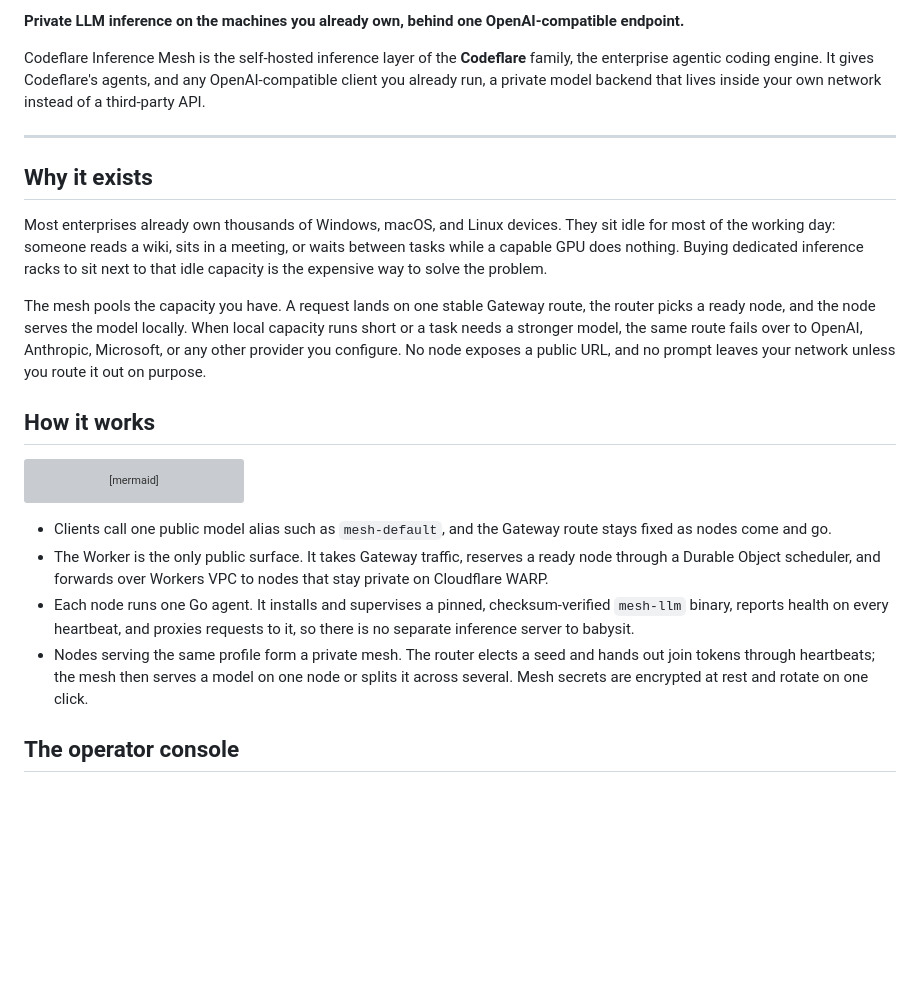
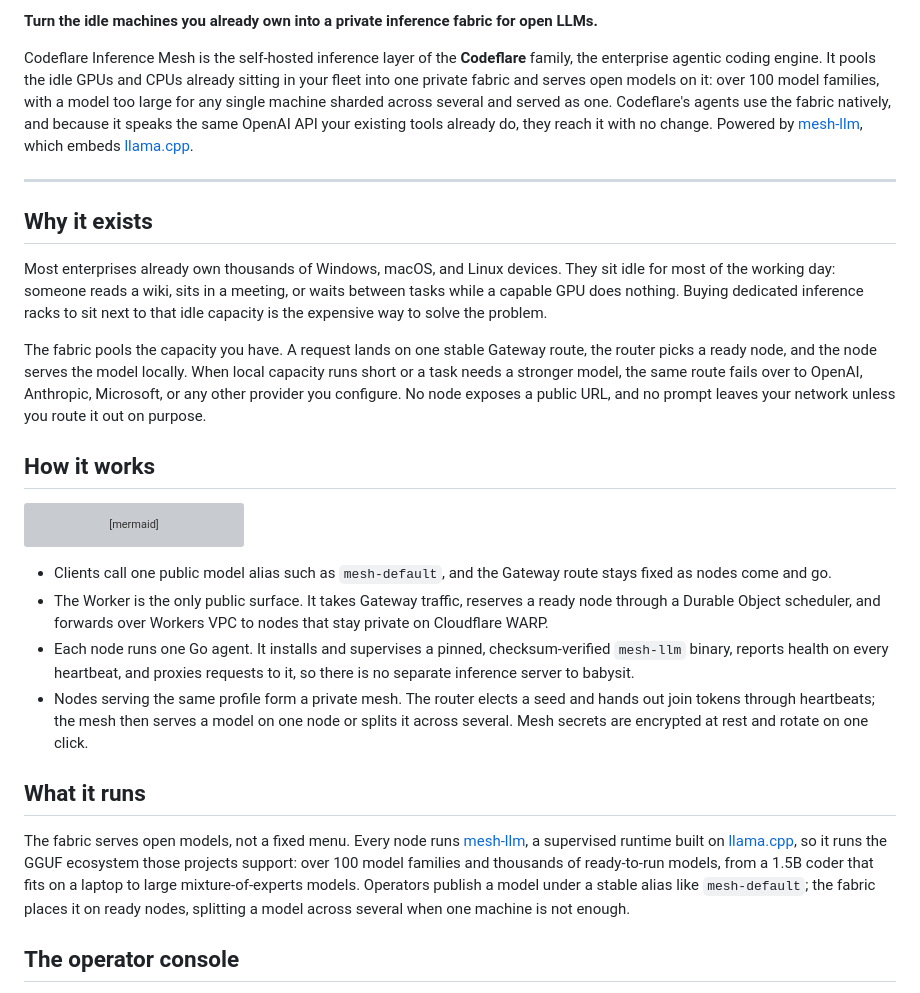
Before and after one commit to nikolanovoselec/codeflare-inference-mesh, a Markdown page: README.md, the part around one of its changes. Drawn GitHub-style; blank space fills up the shorter version; grey boxes are pictures that could not be loaded.

Commit message:
docs: lead the README with the private-inference-fabric story and expand the badges

```diff
--- a/README.md
+++ b/README.md
@@ -9,7 +13,7 @@
 
-**Private LLM inference on the machines you already own, behind one OpenAI-compatible endpoint.**
+**Turn the idle machines you already own into a private inference fabric for open LLMs.**
 
-Codeflare Inference Mesh is the self-hosted inference layer of the **Codeflare** family, the enterprise agentic coding engine. It gives Codeflare's agents, and any OpenAI-compatible client you already run, a private model backend that lives inside your own network instead of a third-party API.
+Codeflare Inference Mesh is the self-hosted inference layer of the **Codeflare** family, the enterprise agentic coding engine. It pools the idle GPUs and CPUs already sitting in your fleet into one private fabric and serves open models on it: over 100 model families, with a model too large for any single machine sharded across several and served as one. Codeflare's agents use the fabric natively, and because it speaks the same OpenAI API your existing tools already do, they reach it with no change. Powered by [mesh-llm](https://github.com/Mesh-LLM/mesh-llm), which embeds [llama.cpp](https://github.com/ggml-org/llama.cpp).
 
 ---
 
@@ -17,7 +21,7 @@ Codeflare Inference Mesh is the self-hosted inference layer of the **Codeflare**
 
 Most enterprises already own thousands of Windows, macOS, and Linux devices. They sit idle for most of the working day: someone reads a wiki, sits in a meeting, or waits between tasks while a capable GPU does nothing. Buying dedicated inference racks to sit next to that idle capacity is the expensive way to solve the problem.
 
-The mesh pools the capacity you have. A request lands on one stable Gateway route, the router picks a ready node, and the node serves the model locally. When local capacity runs short or a task needs a stronger model, the same route fails over to OpenAI, Anthropic, Microsoft, or any other provider you configure. No node exposes a public URL, and no prompt leaves your network unless you route it out on purpose.
+The fabric pools the capacity you have. A request lands on one stable Gateway route, the router picks a ready node, and the node serves the model locally. When local capacity runs short or a task needs a stronger model, the same route fails over to OpenAI, Anthropic, Microsoft, or any other provider you configure. No node exposes a public URL, and no prompt leaves your network unless you route it out on purpose.
 
 ## How it works
 
@@ -42,6 +46,10 @@ flowchart LR
 - The Worker is the only public surface. It takes Gateway traffic, reserves a ready node through a Durable Object scheduler, and forwards over Workers VPC to nodes that stay private on Cloudflare WARP.
 - Each node runs one Go agent. It installs and supervises a pinned, checksum-verified `mesh-llm` binary, reports health on every heartbeat, and proxies requests to it, so there is no separate inference server to babysit.
 - Nodes serving the same profile form a private mesh. The router elects a seed and hands out join tokens through heartbeats; the mesh then serves a model on one node or splits it across several. Mesh secrets are encrypted at rest and rotate on one click.
+
+## What it runs
+
+The fabric serves open models, not a fixed menu. Every node runs [mesh-llm](https://github.com/Mesh-LLM/mesh-llm), a supervised runtime built on [llama.cpp](https://github.com/ggml-org/llama.cpp), so it runs the GGUF ecosystem those projects support: over 100 model families and thousands of ready-to-run models, from a 1.5B coder that fits on a laptop to large mixture-of-experts models. Operators publish a model under a stable alias like `mesh-default`; the fabric places it on ready nodes, splitting a model across several when one machine is not enough.
 
 ## The operator console
 
```
Also changed, not shown: other parts of README.md (+4 -0 lines).
